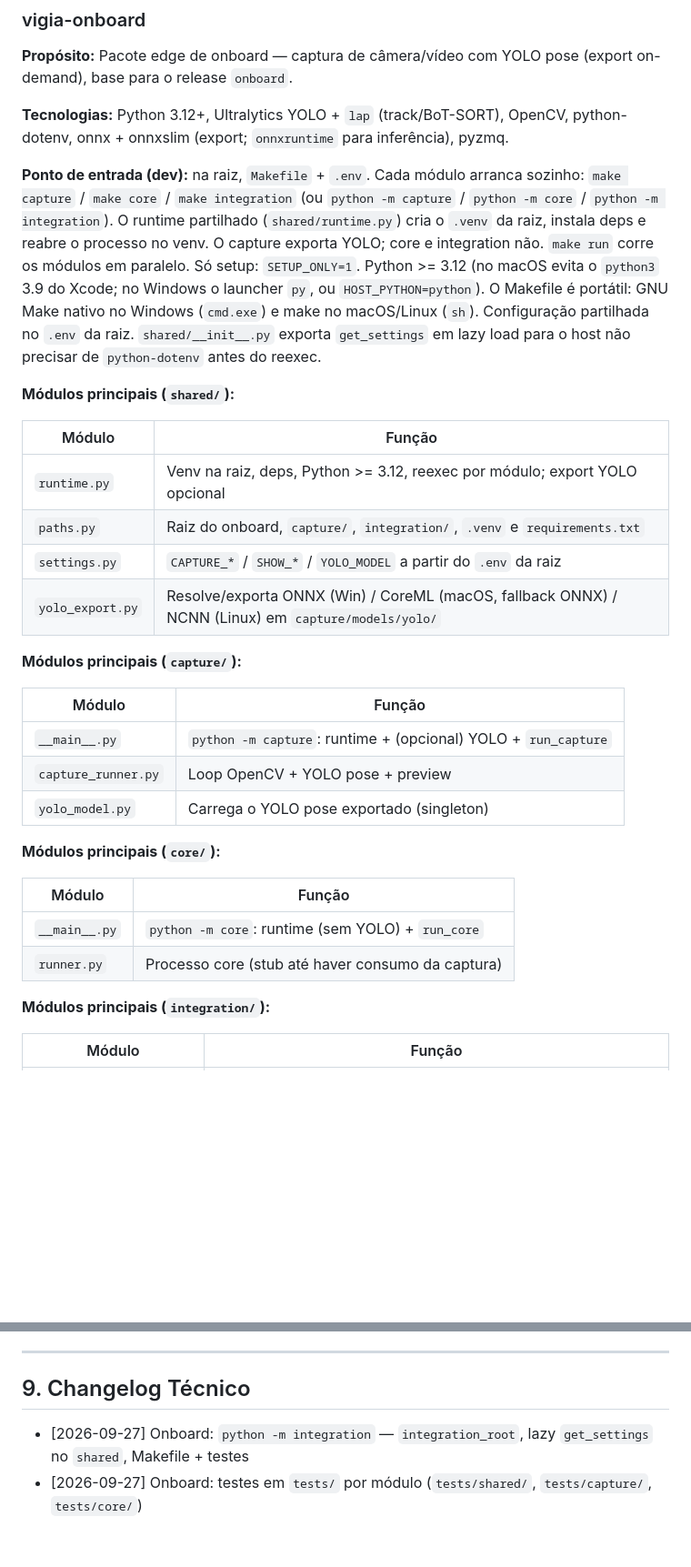
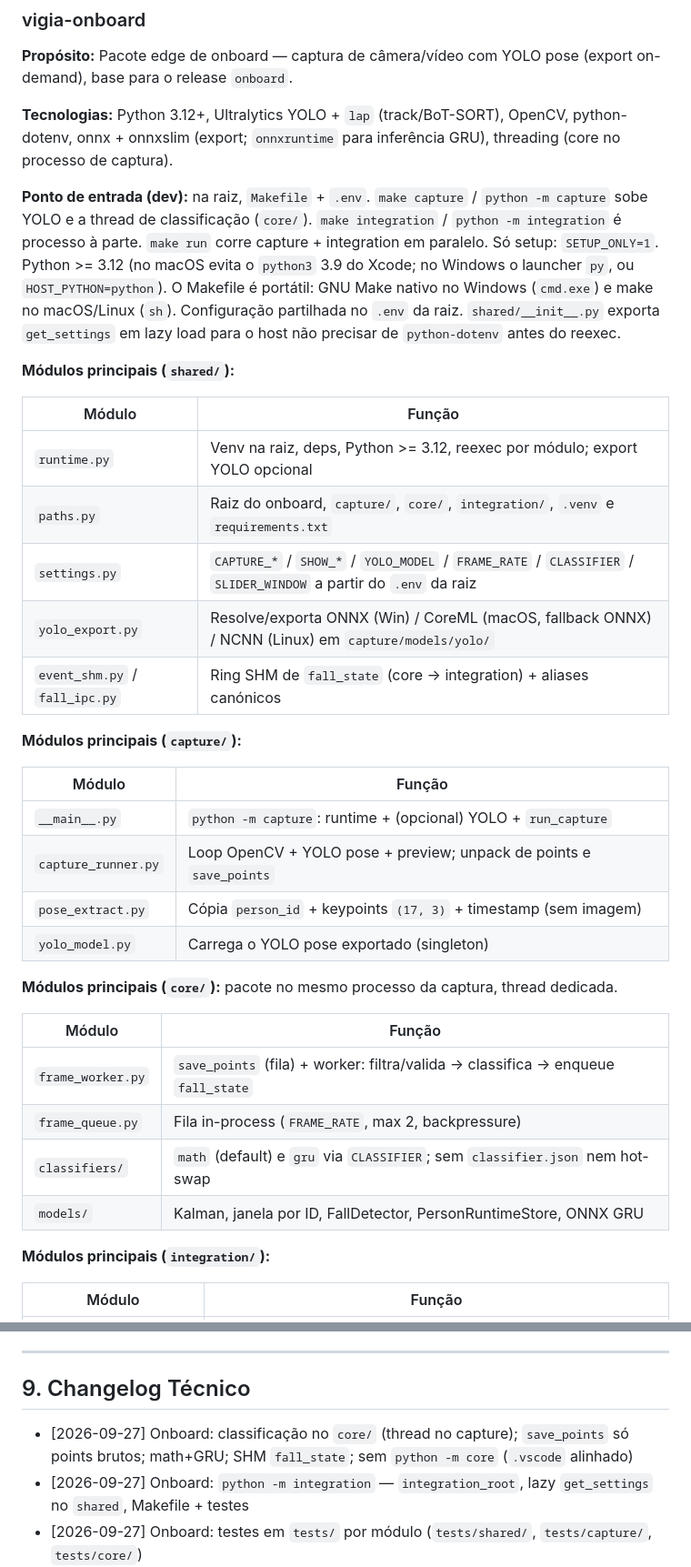
Before and after one commit to PedroReis16/vigia, a Markdown page: docs/project-structure.md, 2 parts joined by grey strips. Shown at 91% size. Rendered like a GitHub page; blank space fills up the shorter version.

Commit message:
docs: documentar classificacao in-process no onboard

```diff
--- a/docs/project-structure.md
+++ b/docs/project-structure.md
@@ -206,33 +206,37 @@ vigia/
 
 **Propósito:** Pacote edge de onboard — captura de câmera/vídeo com YOLO pose (export on-demand), base para o release `onboard`.
 
-**Tecnologias:** Python 3.12+, Ultralytics YOLO + `lap` (track/BoT-SORT), OpenCV, python-dotenv, onnx + onnxslim (export; `onnxruntime` para inferência), pyzmq.
+**Tecnologias:** Python 3.12+, Ultralytics YOLO + `lap` (track/BoT-SORT), OpenCV, python-dotenv, onnx + onnxslim (export; `onnxruntime` para inferência GRU), threading (core no processo de captura).
 
-**Ponto de entrada (dev):** na raiz, `Makefile` + `.env`. Cada módulo arranca sozinho: `make capture` / `make core` / `make integration` (ou `python -m capture` / `python -m core` / `python -m integration`). O runtime partilhado (`shared/runtime.py`) cria o `.venv` da raiz, instala deps e reabre o processo no venv. O capture exporta YOLO; core e integration não. `make run` corre os módulos em paralelo. Só setup: `SETUP_ONLY=1`. Python >= 3.12 (no macOS evita o `python3` 3.9 do Xcode; no Windows o launcher `py`, ou `HOST_PYTHON=python`). O Makefile é portátil: GNU Make nativo no Windows (`cmd.exe`) e make no macOS/Linux (`sh`). Configuração partilhada no `.env` da raiz. `shared/__init__.py` exporta `get_settings` em lazy load para o host não precisar de `python-dotenv` antes do reexec.
+**Ponto de entrada (dev):** na raiz, `Makefile` + `.env`. `make capture` / `python -m capture` sobe YOLO e a thread de classificação (`core/`). `make integration` / `python -m integration` é processo à parte. `make run` corre capture + integration em paralelo. Só setup: `SETUP_ONLY=1`. Python >= 3.12 (no macOS evita o `python3` 3.9 do Xcode; no Windows o launcher `py`, ou `HOST_PYTHON=python`). O Makefile é portátil: GNU Make nativo no Windows (`cmd.exe`) e make no macOS/Linux (`sh`). Configuração partilhada no `.env` da raiz. `shared/__init__.py` exporta `get_settings` em lazy load para o host não precisar de `python-dotenv` antes do reexec.
 
 **Módulos principais (`shared/`):**
 
 | Módulo | Função |
 |--------|--------|
 | `runtime.py` | Venv na raiz, deps, Python >= 3.12, reexec por módulo; export YOLO opcional |
-| `paths.py` | Raiz do onboard, `capture/`, `integration/`, `.venv` e `requirements.txt` |
-| `settings.py` | `CAPTURE_*` / `SHOW_*` / `YOLO_MODEL` a partir do `.env` da raiz |
+| `paths.py` | Raiz do onboard, `capture/`, `core/`, `integration/`, `.venv` e `requirements.txt` |
+| `settings.py` | `CAPTURE_*` / `SHOW_*` / `YOLO_MODEL` / `FRAME_RATE` / `CLASSIFIER` / `SLIDER_WINDOW` a partir do `.env` da raiz |
 | `yolo_export.py` | Resolve/exporta ONNX (Win) / CoreML (macOS, fallback ONNX) / NCNN (Linux) em `capture/models/yolo/` |
+| `event_shm.py` / `fall_ipc.py` | Ring SHM de `fall_state` (core → integration) + aliases canónicos |
 
 **Módulos principais (`capture/`):**
 
 | Módulo | Função |
 |--------|--------|
 | `__main__.py` | `python -m capture`: runtime + (opcional) YOLO + `run_capture` |
-| `capture_runner.py` | Loop OpenCV + YOLO pose + preview |
+| `capture_runner.py` | Loop OpenCV + YOLO pose + preview; unpack de points e `save_points` |
+| `pose_extract.py` | Cópia `person_id` + keypoints `(17, 3)` + timestamp (sem imagem) |
 | `yolo_model.py` | Carrega o YOLO pose exportado (singleton) |
 
-**Módulos principais (`core/`):**
+**Módulos principais (`core/`):** pacote no mesmo processo da captura, thread dedicada.
 
 | Módulo | Função |
 |--------|--------|
-| `__main__.py` | `python -m core`: runtime (sem YOLO) + `run_core` |
-| `runner.py` | Processo core (stub até haver consumo da captura) |
+| `frame_worker.py` | `save_points` (fila) + worker: filtra/valida → classifica → enqueue `fall_state` |
+| `frame_queue.py` | Fila in-process (`FRAME_RATE`, max 2, backpressure) |
+| `classifiers/` | `math` (default) e `gru` via `CLASSIFIER`; sem `classifier.json` nem hot-swap |
+| `models/` | Kalman, janela por ID, FallDetector, PersonRuntimeStore, ONNX GRU |
 
 **Módulos principais (`integration/`):**
 
@@ -575,6 +579,7 @@ flowchart LR
 
 ## 9. Changelog Técnico
 
+- [2026-09-27] Onboard: classificação no `core/` (thread no capture); `save_points` só points brutos; math+GRU; SHM `fall_state`; sem `python -m core` (`.vscode` alinhado)
 - [2026-09-27] Onboard: `python -m integration` — `integration_root`, lazy `get_settings` no `shared`, Makefile + testes
 - [2026-09-27] Onboard: testes em `tests/` por módulo (`tests/shared/`, `tests/capture/`, `tests/core/`)
 - [2026-09-27] Onboard: inicialização individual `python -m capture` / `python -m core`; runtime e venv na raiz (`shared/runtime.py`, `Makefile`)
```
